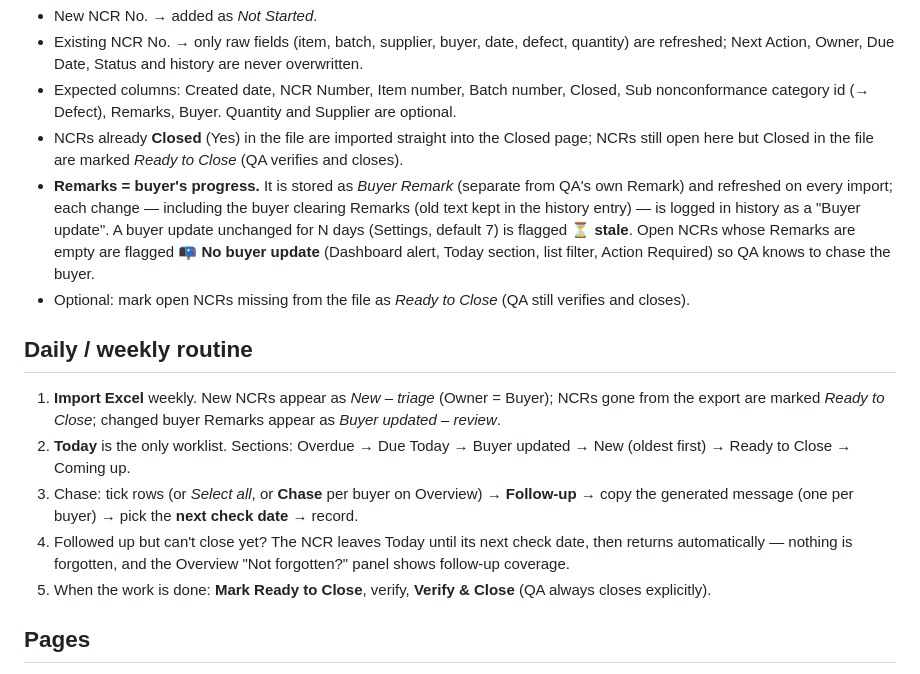
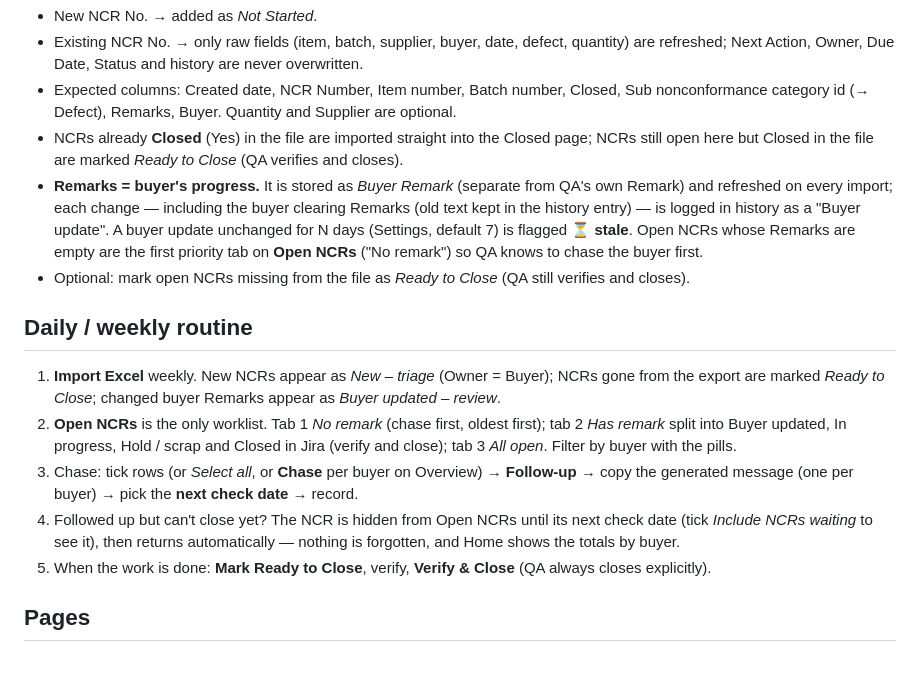
Before and after one commit to Diu10023/NCR-Follow-up-Assistant, a Markdown page: README.md, the part around the change. GitHub-like rendering.

Commit message:
README: describe merged Open NCRs page
Co-Authored-By: Claude Sonnet 5.5 <noreply@anthropic.com>
Claude-Session: https://claude.ai/code/session_01LqCviibqEX1ojrHqMf73xw

```diff
--- a/README.md
+++ b/README.md
@@ -21,14 +21,14 @@ Sheets `NCR_Master`, `Followup_History` and `Settings` are created automatically
 - Existing NCR No. → only raw fields (item, batch, supplier, buyer, date, defect, quantity) are refreshed; Next Action, Owner, Due Date, Status and history are never overwritten.
 - Expected columns: Created date, NCR Number, Item number, Batch number, Closed, Sub nonconformance category id (→ Defect), Remarks, Buyer. Quantity and Supplier are optional.
 - NCRs already **Closed** (Yes) in the file are imported straight into the Closed page; NCRs still open here but Closed in the file are marked *Ready to Close* (QA verifies and closes).
-- **Remarks = buyer's progress.** It is stored as *Buyer Remark* (separate from QA's own Remark) and refreshed on every import; each change — including the buyer clearing Remarks (old text kept in the history entry) — is logged in history as a "Buyer update". A buyer update unchanged for N days (Settings, default 7) is flagged **⏳ stale**. Open NCRs whose Remarks are empty are flagged **📭 No buyer update** (Dashboard alert, Today section, list filter, Action Required) so QA knows to chase the buyer.
+- **Remarks = buyer's progress.** It is stored as *Buyer Remark* (separate from QA's own Remark) and refreshed on every import; each change — including the buyer clearing Remarks (old text kept in the history entry) — is logged in history as a "Buyer update". A buyer update unchanged for N days (Settings, default 7) is flagged **⏳ stale**. Open NCRs whose Remarks are empty are the first priority tab on **Open NCRs** ("No remark") so QA knows to chase the buyer first.
 - Optional: mark open NCRs missing from the file as *Ready to Close* (QA still verifies and closes).
 
 ## Daily / weekly routine
 1. **Import Excel** weekly. New NCRs appear as *New – triage* (Owner = Buyer); NCRs gone from the export are marked *Ready to Close*; changed buyer Remarks appear as *Buyer updated – review*.
-2. **Today** is the only worklist. Sections: Overdue → Due Today → Buyer updated → New (oldest first) → Ready to Close → Coming up.
+2. **Open NCRs** is the only worklist. Tab 1 *No remark* (chase first, oldest first); tab 2 *Has remark* split into Buyer updated, In progress, Hold / scrap and Closed in Jira (verify and close); tab 3 *All open*. Filter by buyer with the pills.
 3. Chase: tick rows (or *Select all*, or **Chase** per buyer on Overview) → **Follow-up** → copy the generated message (one per buyer) → pick the **next check date** → record.
-4. Followed up but can't close yet? The NCR leaves Today until its next check date, then returns automatically — nothing is forgotten, and the Overview "Not forgotten?" panel shows follow-up coverage.
+4. Followed up but can't close yet? The NCR is hidden from Open NCRs until its next check date (tick *Include NCRs waiting* to see it), then returns automatically — nothing is forgotten, and Home shows the totals by buyer.
 5. When the work is done: **Mark Ready to Close**, verify, **Verify & Close** (QA always closes explicitly).
 
 ## Pages
```
